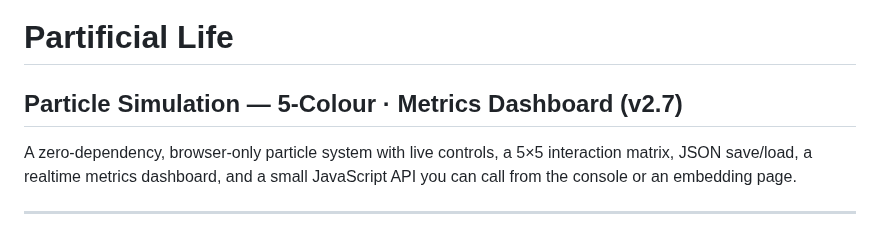
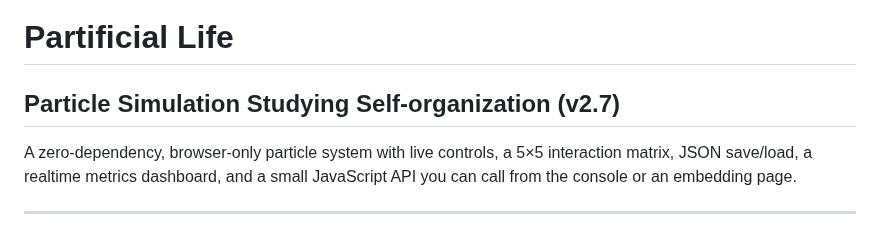
Before and after one commit to Marchev-Science/partificial-life, a Markdown page: README.md, the part around the change. Drawn GitHub-style.

```diff
--- a/README.md
+++ b/README.md
@@ -1,5 +1,5 @@
 # Partificial Life
-## Particle Simulation — 5-Colour · Metrics Dashboard (v2.7)
+## Particle Simulation Studying Self-organization (v2.7)
 
 A zero-dependency, browser-only particle system with live controls, a 5×5 interaction matrix, JSON save/load, a realtime metrics dashboard, and a small JavaScript API you can call from the console or an embedding page.
 
```
